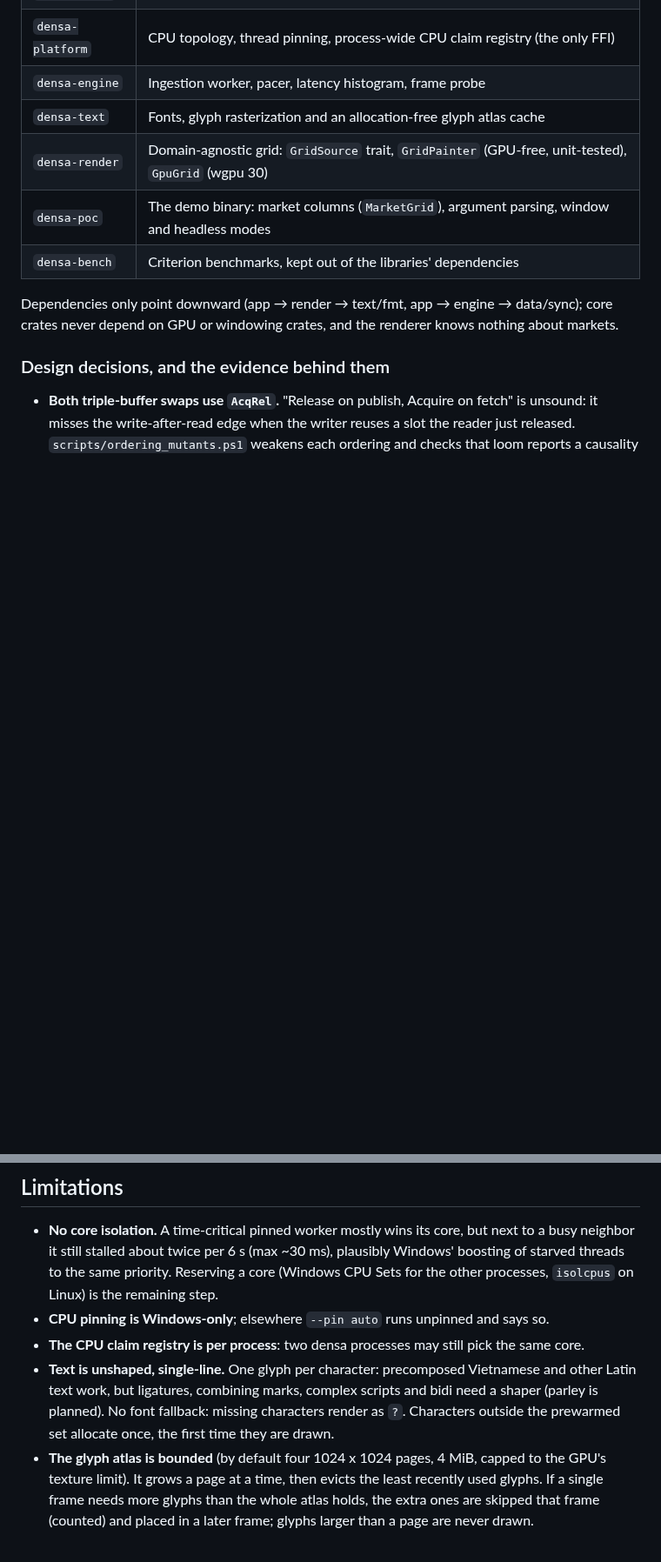
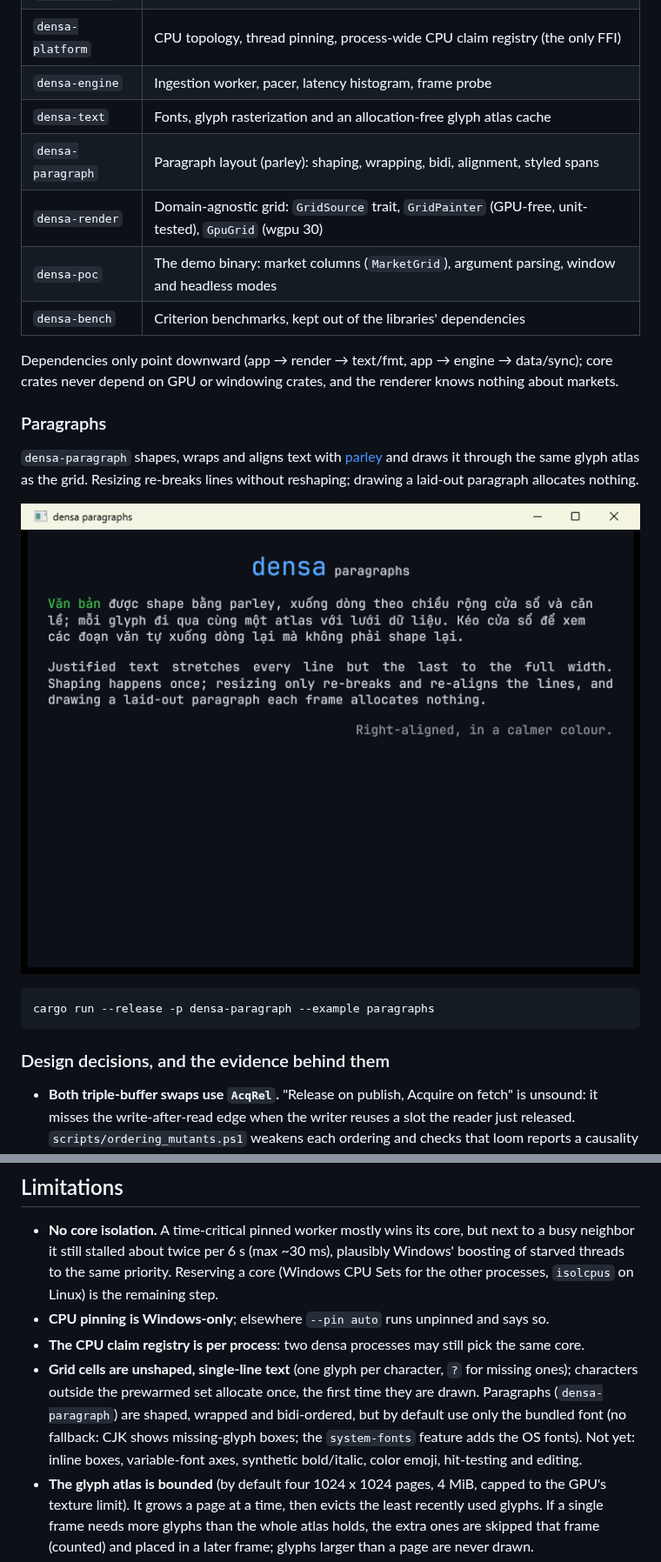
Before and after one commit to densa-rs/densa, a Markdown page: README.md, 2 parts joined by grey strips. Shown at 87% size. Rendered like a GitHub page; pictures changed too: docs/paragraphs.png (added); blank space fills up the shorter version.

````diff
--- a/README.md
+++ b/README.md
@@ -103,12 +103,25 @@ Every second a line like this is printed (and the window title shows a summary):
 | `densa-platform` | CPU topology, thread pinning, process-wide CPU claim registry (the only FFI) |
 | `densa-engine` | Ingestion worker, pacer, latency histogram, frame probe |
 | `densa-text` | Fonts, glyph rasterization and an allocation-free glyph atlas cache |
+| `densa-paragraph` | Paragraph layout (parley): shaping, wrapping, bidi, alignment, styled spans |
 | `densa-render` | Domain-agnostic grid: `GridSource` trait, `GridPainter` (GPU-free, unit-tested), `GpuGrid` (wgpu 30) |
 | `densa-poc` | The demo binary: market columns (`MarketGrid`), argument parsing, window and headless modes |
 | `densa-bench` | Criterion benchmarks, kept out of the libraries' dependencies |
 
 Dependencies only point downward (app → render → text/fmt, app → engine → data/sync); core
 crates never depend on GPU or windowing crates, and the renderer knows nothing about markets.
+
+### Paragraphs
+
+`densa-paragraph` shapes, wraps and aligns text with [parley](https://github.com/linebender/parley)
+and draws it through the same glyph atlas as the grid. Resizing re-breaks lines without
+reshaping; drawing a laid-out paragraph allocates nothing.
+
+![Wrapped, justified, centered and right-aligned paragraphs with Vietnamese text](docs/paragraphs.png)
+
+```text
+cargo run --release -p densa-paragraph --example paragraphs
+```
 
 ### Design decisions, and the evidence behind them
 
@@ -172,10 +185,12 @@ calls are covered by tests that watch threads actually move between CPUs.
   processes, `isolcpus` on Linux) is the remaining step.
 - **CPU pinning is Windows-only**; elsewhere `--pin auto` runs unpinned and says so.
 - **The CPU claim registry is per process**: two densa processes may still pick the same core.
-- **Text is unshaped, single-line.** One glyph per character: precomposed Vietnamese and
-  other Latin text work, but ligatures, combining marks, complex scripts and bidi need a
-  shaper (parley is planned). No font fallback: missing characters render as `?`. Characters
-  outside the prewarmed set allocate once, the first time they are drawn.
+- **Grid cells are unshaped, single-line text** (one glyph per character, `?` for missing
+  ones); characters outside the prewarmed set allocate once, the first time they are drawn.
+  Paragraphs (`densa-paragraph`) are shaped, wrapped and bidi-ordered, but by default use only
+  the bundled font (no fallback: CJK shows missing-glyph boxes; the `system-fonts` feature adds
+  the OS fonts). Not yet: inline boxes, variable-font axes, synthetic bold/italic, color emoji,
+  hit-testing and editing.
 - **The glyph atlas is bounded** (by default four 1024 x 1024 pages, 4 MiB, capped to the GPU's
   texture limit). It grows a page at a time, then evicts the least recently used glyphs. If a
   single frame needs more glyphs than the whole atlas holds, the extra ones are skipped that
````
Also changed, not shown: 14 other files.
